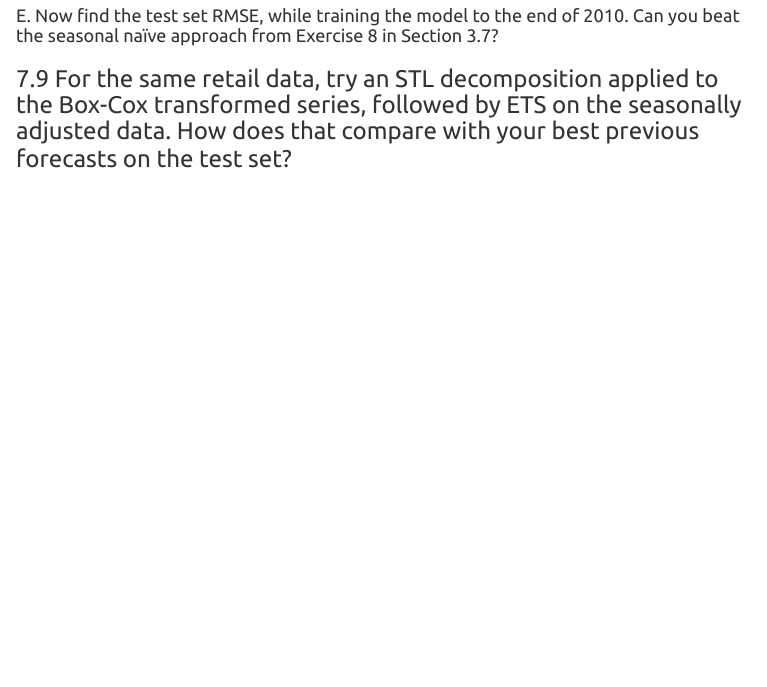
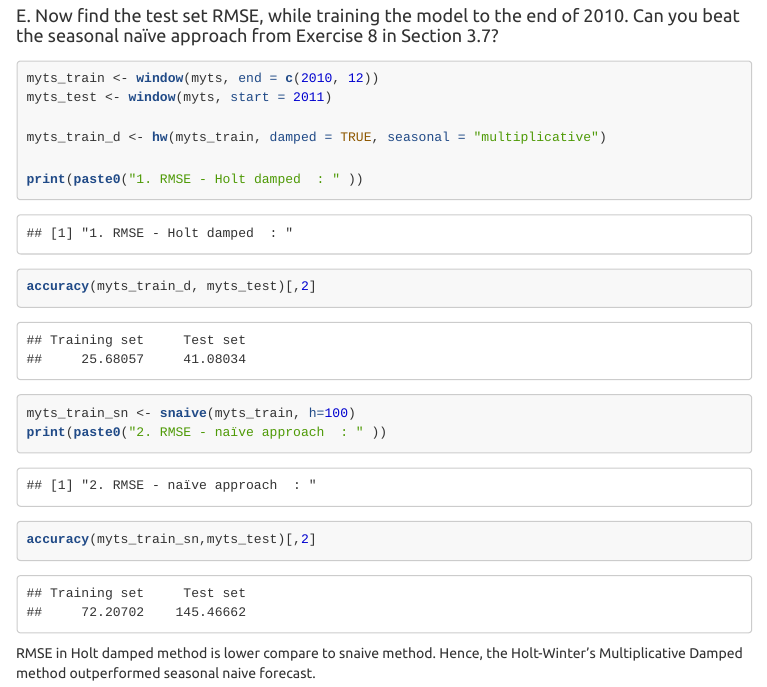
Before and after one commit to Vinayak234/DATA624, an R Markdown document (HW5/Data_624_HW5.Rmd): the page in a window 1100 px wide, from 12450 px down. The pictures show the output file HW5/Data_624_HW5.html that the author committed with the source, opened offline; menus at the side of the page are left out; long lines of code are wrapped.

Commit message:
Add files via upload

````diff
--- a/HW5/Data_624_HW5.Rmd
+++ b/HW5/Data_624_HW5.Rmd
@@ -303,2 +304,16 @@ checkresiduals(fc_myts_d)
+myts_train <- window(myts, end = c(2010, 12))
+myts_test <- window(myts, start = 2011)
 
-### 7.9 For the same retail data, try an STL decomposition applied to the Box-Cox transformed series, followed by ETS on the seasonally adjusted data. How does that compare with your best previous forecasts on the test set?
+myts_train_d <- hw(myts_train, damped = TRUE, seasonal = "multiplicative")
+
+print(paste0("1. RMSE - Holt damped  : " ))
+accuracy(myts_train_d, myts_test)[,2]
+
+myts_train_sn <- snaive(myts_train, h=100)
+print(paste0("2. RMSE - naïve approach  : " ))
+accuracy(myts_train_sn,myts_test)[,2]
+
+
+```
+
+RMSE in Holt damped method is lower compare to snaive method. Hence, the Holt-Winter’s Multiplicative Damped method outperformed seasonal naive forecast.
````
Also changed, not shown: HW5/Data_624_HW5.html, HW5/Data_624_HW5.Rmd (1 more changed lines), 1 other file.
